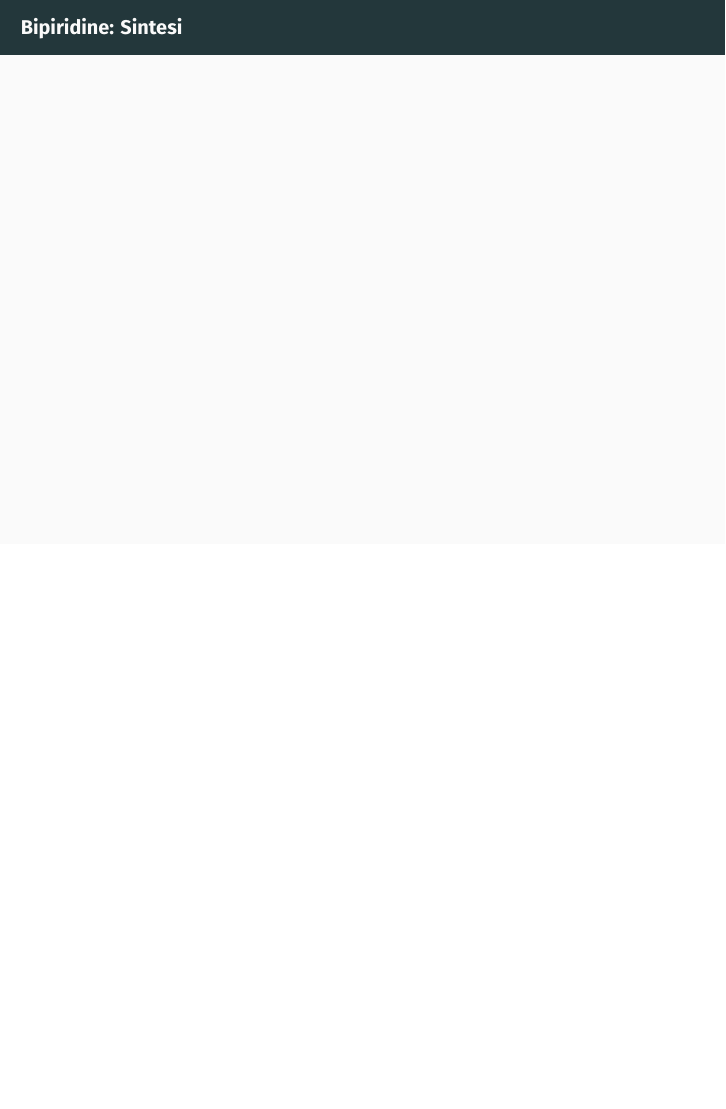
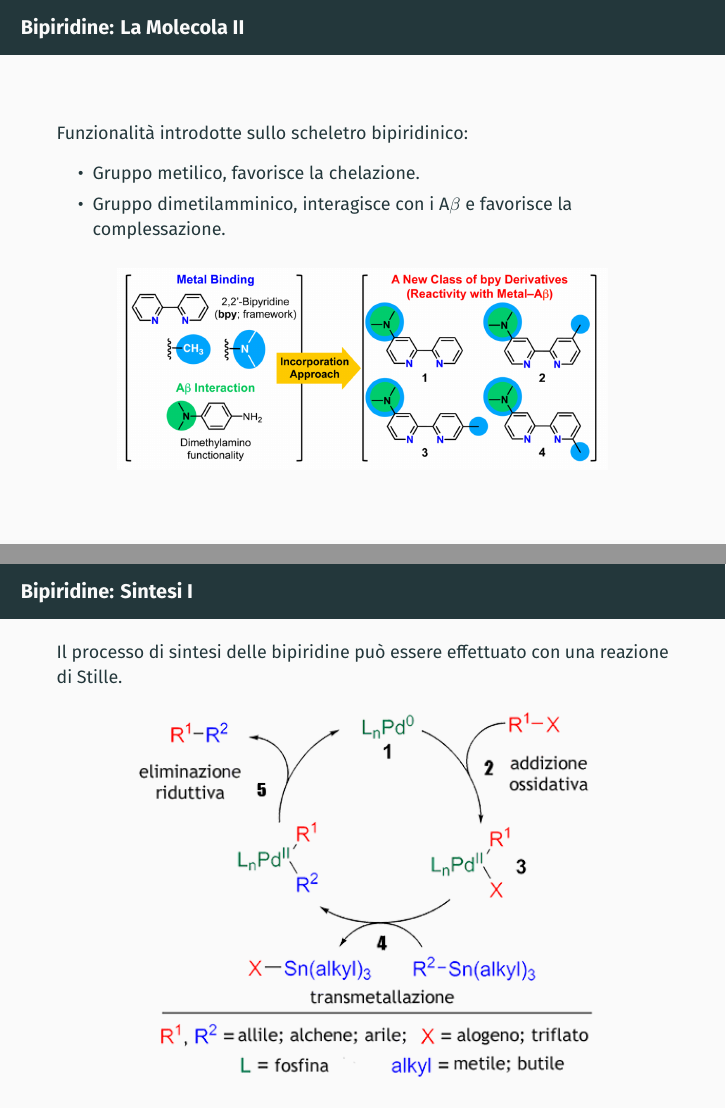
Before and after one commit to Kastakin/TesiTri_Presentazione, LaTeX slides (presentazione.tex): page 20 of 24 before the commit and pages 20 and 21 of 26 after it, the two joined at a grey line, the shorter picture padded with empty space. Compiled offline with XeLaTeX; a missing font is replaced by an installed copy or a similar font.

Commit message:
prima versione finale, inviata alla professoressa.

```diff
--- a/presentazione.tex
+++ b/presentazione.tex
@@ -9,7 +9,10 @@
 \usetheme{metropolis}
 \setbeamertemplate{footline}{} %rimuove i numeri della slide
 \addtobeamertemplate{frametitle}{}{\vspace{1em}} % increase
-\addtobeamertemplate{frametitle}{}{\vspace{-3em}}
+\addtobeamertemplate{frametitle}{}{\vspace{-1em}}
+
+\setlength{\belowcaptionskip}{-10pt}
+\setlength{\abovecaptionskip}{-3pt}
 
 \beamertemplatenavigationsymbolsempty
 
@@ -298,25 +305,66 @@ E la mitigazione degli effetti d'aggregazione dei A$\beta$:
 	Introducendo funzionalità sullo scheletro molecolare l'intenzione è quella di ottenere molecole in grado di mitigare l'aggregazione in placche dei A$\beta$.
 \end{frame}
 
+\begin{frame}
+	\frametitle{Bipiridine: La Molecola II}
+
+	Funzionalità introdotte sullo scheletro bipiridinico:
+	\begin{itemize}
+		\item Gruppo metilico, favorisce la chelazione.
+		\item Gruppo dimetilamminico, interagisce con i A$\beta$ e favorisce la complessazione.
+	\end{itemize}
+
+	\begin{figure}
+		\includegraphics[width=.8\textwidth]{immagini/bpy_mod.png}
+	\end{figure}
+
+\end{frame}
+
 
 \begin{frame}
-	\frametitle{Bipiridine: Sintesi}
+	\frametitle{Bipiridine: Sintesi I}
+	Il processo di sintesi delle bipiridine può essere effettuato con una reazione di Stille.
+
+	\begin{figure}
+		\includegraphics[scale=0.7]{immagini/stille.png}
+	\end{figure}
+\end{frame}
+
+\begin{frame}
+	\frametitle{Bipiridine: Sintesi II}
+	\begin{figure}
+		\includegraphics[width=\textwidth]{immagini/rea_g.png}
+		{\caption*{\footnotesize{(i) n-BuLi, 2-Dimetilaminoetanolo, Esano, 0 $^\circ$C; \ce{Bu3SnCl}, -78 $^\circ$C; (ii) \ce{PdCl2(PPh3)2}, \ce{LiCl}, \ce{PPh3}, Toluene, 110 $^\circ$C}}}
+	\end{figure}
+	\begin{itemize}
+		\item Si forma lo stannano a partire dalla 4-dimetilamminopiridina.
+		\item Si effettua l'accoppiamento dello stannano ottenuto con la piridina bromurata tramite la reazione di Stille.
+	\end{itemize}
+
+
 \end{frame}
 
 \begin{frame}
 	\frametitle{Bipiridine: Effetti della Molecola}
+	L'azione di composti sintetizzati è stata valutata con esperimenti in vitro
+
+	\begin{figure}
+		\includegraphics[width=\textwidth]{immagini/ris_bpy2.png}
+	\end{figure}
 \end{frame}
 
 \section{Conclusioni}
 
 \begin{frame}
 	\frametitle{Concludendo...}
+	Ad oggi una cura al Morbo d'Alzheimer non è ancora stata individuata.
+
+	La chimica organica può fornire a medici e biochimici gli strumenti per affrontare il problema:
 	\begin{itemize}
-		\item Non si è ancora trovata una cura al Morbo d'Alzheimer
-		\item La chimica organica può fornire a medici e biochimici gli strumenti per affrontare il problema: \begin{itemize}
+
 		\item Attraverso la sintesi di composti ispirati a prodotti 	presenti in natura come visto nelle sezioni relative a Resveratrolo e Curcumina.
-			      \item Sintetizzando molecole ad hoc sulla base delle funzionalità richieste.
-		      \end{itemize}
+		\item Sintetizzando molecole ad hoc sulla base delle funzionalità richieste come nel caso delle bipiridine.
+
 	\end{itemize}
 \end{frame}
 
```
Also changed, not shown: presentazione.pdf, presentazione.tex (14 more changed lines), 7 other files. Lines whose indentation alone changed are shown as unchanged.
